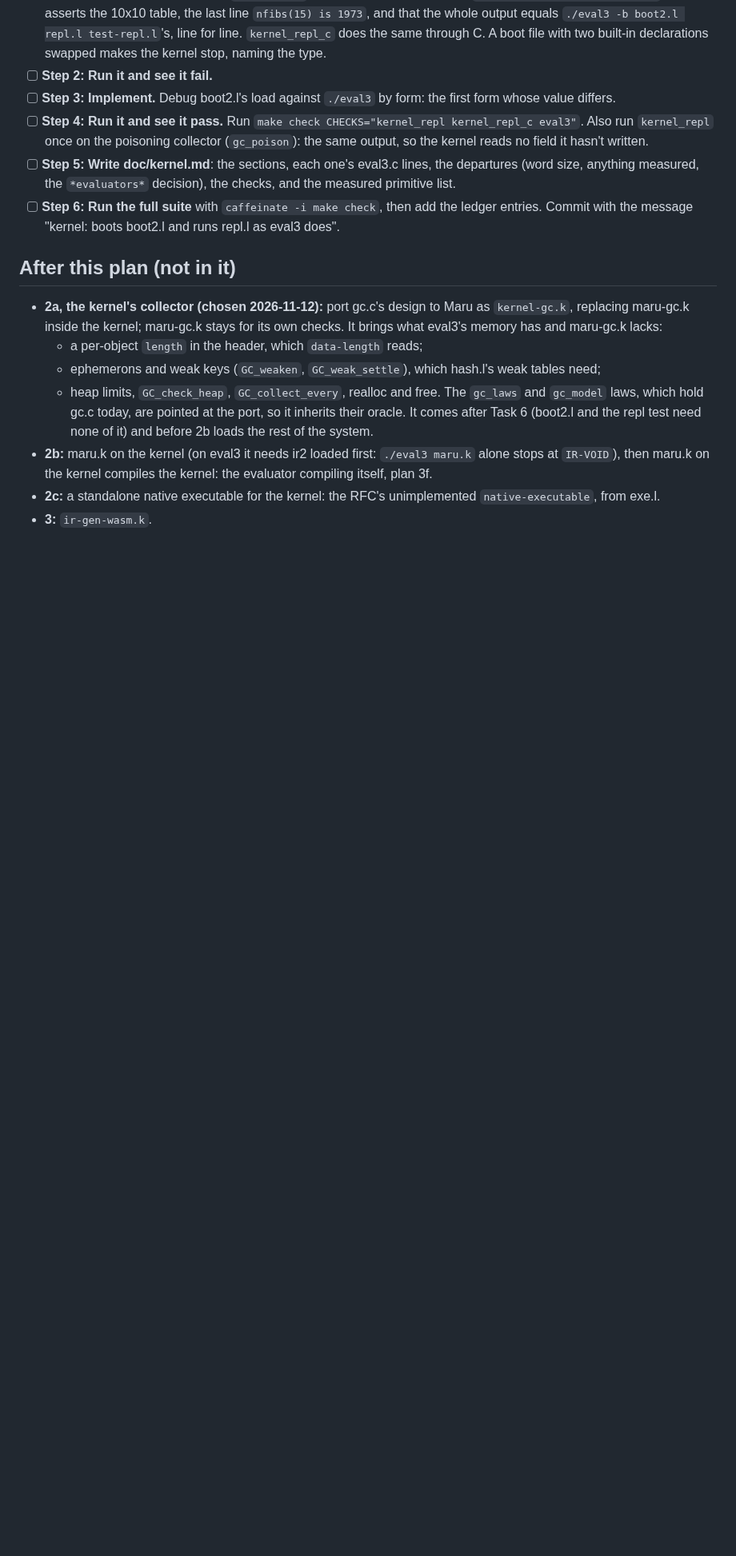
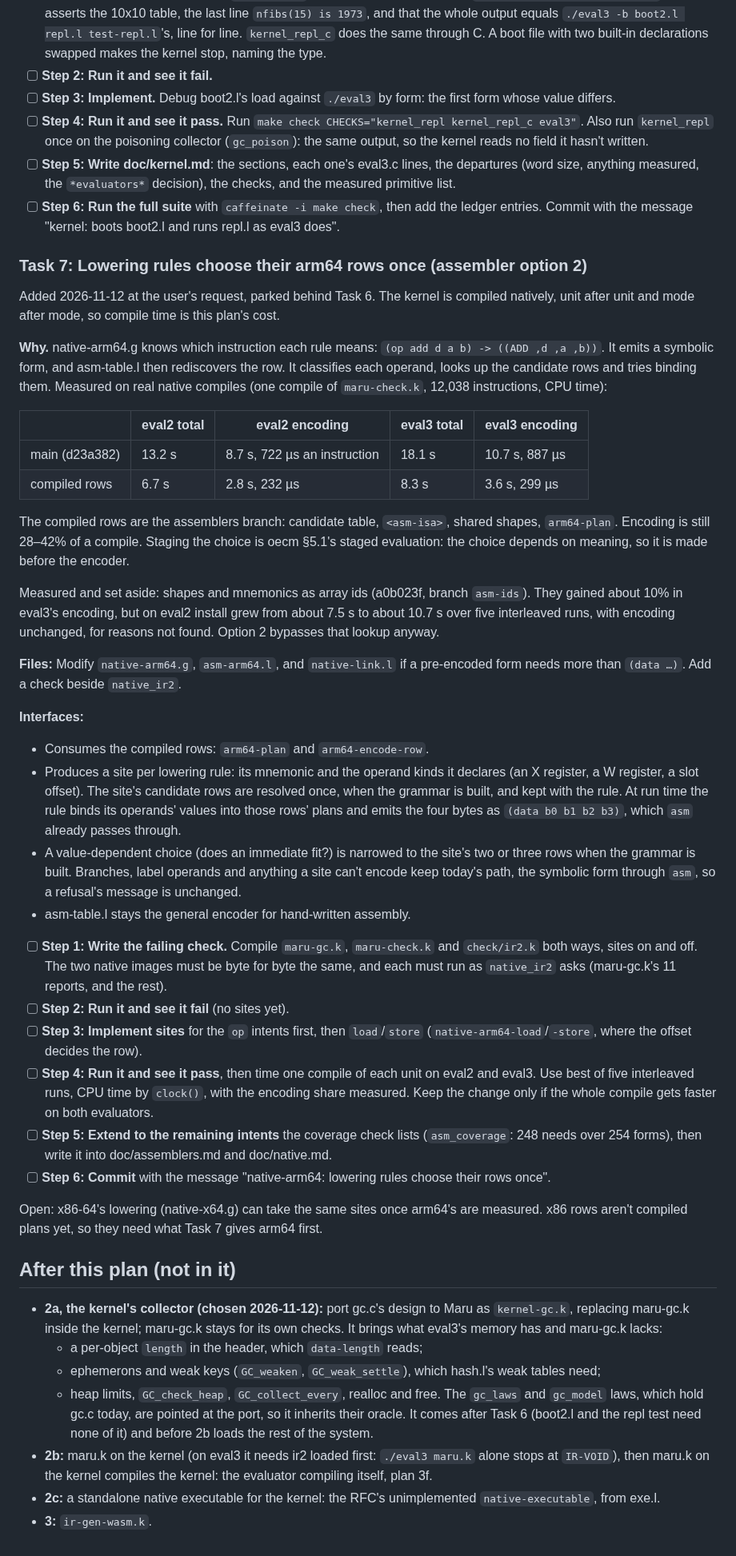
Before and after one commit to nnunley/maru, a Markdown page: doc/plans/2026-11-12-kernel-on-eval3.md, the part around the change. Shown at 80% size. Drawn GitHub-style; blank space fills up the shorter version.

Commit message:
plan: Task 7, lowering rules choose their arm64 rows once
Assembler option 2, parked behind Task 6: each native-arm64.g rule's row
is resolved when the grammar is built, so encoding fills slots instead of
classifying operands. Records the real-compile timings it rests on and the
array-id attempt set aside.

```diff
--- a/doc/plans/2026-11-12-kernel-on-eval3.md
+++ b/doc/plans/2026-11-12-kernel-on-eval3.md
@@ -269,6 +269,58 @@ history: Piumarta made integers "boxed or tagged" a switch (306ffb0, 2011), on i
 - [ ] **Step 6: Run the full suite** with `caffeinate -i make check`, then add the ledger entries. Commit with the
   message "kernel: boots boot2.l and runs repl.l as eval3 does".
 
+### Task 7: Lowering rules choose their arm64 rows once (assembler option 2)
+
+Added 2026-11-12 at the user's request, parked behind Task 6. The kernel is compiled natively, unit after unit and
+mode after mode, so compile time is this plan's cost.
+
+**Why.** native-arm64.g knows which instruction each rule means: `(op add d a b) -> ((ADD ,d ,a ,b))`. It emits a
+symbolic form, and asm-table.l then rediscovers the row. It classifies each operand, looks up the candidate rows and
+tries binding them. Measured on real native compiles (one compile of `maru-check.k`, 12,038 instructions, CPU time):
+
+| | eval2 total | eval2 encoding | eval3 total | eval3 encoding |
+|---|---|---|---|---|
+| main (d23a382) | 13.2 s | 8.7 s, 722 µs an instruction | 18.1 s | 10.7 s, 887 µs |
+| compiled rows | 6.7 s | 2.8 s, 232 µs | 8.3 s | 3.6 s, 299 µs |
+
+The compiled rows are the assemblers branch: candidate table, `<asm-isa>`, shared shapes, `arm64-plan`. Encoding is
+still 28–42% of a compile. Staging the choice is oecm §5.1's staged evaluation: the choice depends on meaning, so it
+is made before the encoder.
+
+Measured and set aside: shapes and mnemonics as array ids (a0b023f, branch `asm-ids`). They gained about 10% in eval3's
+encoding, but on eval2 install grew from about 7.5 s to about 10.7 s over five interleaved runs, with encoding
+unchanged, for reasons not found. Option 2 bypasses that lookup anyway.
+
+**Files:** Modify `native-arm64.g`, `asm-arm64.l`, and `native-link.l` if a pre-encoded form needs more than `(data
+…)`. Add a check beside `native_ir2`.
+
+**Interfaces:**
+- Consumes the compiled rows: `arm64-plan` and `arm64-encode-row`.
+- Produces a site per lowering rule: its mnemonic and the operand kinds it declares (an X register, a W register, a
+  slot offset). The site's candidate rows are resolved once, when the grammar is built, and kept with the rule. At
+  run time the rule binds its operands' values into those rows' plans and emits the four bytes as `(data b0 b1 b2
+  b3)`, which `asm` already passes through.
+- A value-dependent choice (does an immediate fit?) is narrowed to the site's two or three rows when the grammar is
+  built. Branches, label operands and anything a site can't encode keep today's path, the symbolic form through
+  `asm`, so a refusal's message is unchanged.
+- asm-table.l stays the general encoder for hand-written assembly.
+
+- [ ] **Step 1: Write the failing check.** Compile `maru-gc.k`, `maru-check.k` and `check/ir2.k` both ways, sites on
+  and off. The two native images must be byte for byte the same, and each must run as `native_ir2` asks (maru-gc.k's
+  11 reports, and the rest).
+- [ ] **Step 2: Run it and see it fail** (no sites yet).
+- [ ] **Step 3: Implement sites** for the `op` intents first, then `load`/`store` (`native-arm64-load`/`-store`,
+  where the offset decides the row).
+- [ ] **Step 4: Run it and see it pass**, then time one compile of each unit on eval2 and eval3. Use best of five
+  interleaved runs, CPU time by `clock()`, with the encoding share measured. Keep the change only if the whole
+  compile gets faster on both evaluators.
+- [ ] **Step 5: Extend to the remaining intents** the coverage check lists (`asm_coverage`: 248 needs over 254 forms),
+  then write it into doc/assemblers.md and doc/native.md.
+- [ ] **Step 6: Commit** with the message "native-arm64: lowering rules choose their rows once".
+
+Open: x86-64's lowering (native-x64.g) can take the same sites once arm64's are measured. x86 rows aren't compiled
+plans yet, so they need what Task 7 gives arm64 first.
+
 ## After this plan (not in it)
 - **2a, the kernel's collector (chosen 2026-11-12):** port gc.c's design to Maru as `kernel-gc.k`, replacing
   maru-gc.k inside the kernel; maru-gc.k stays for its own checks. It brings what eval3's memory has and maru-gc.k
```
